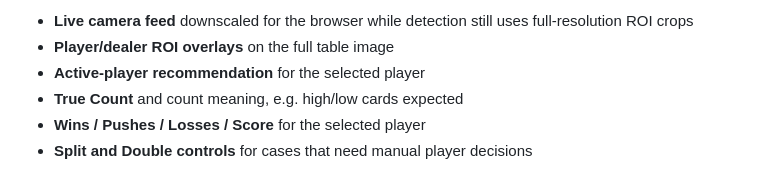
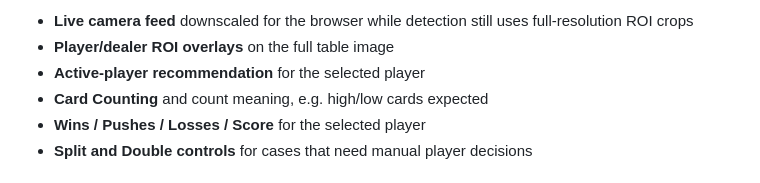
Before and after one commit to EloMelo46/RaspberryPi_BlackJack_CardDetection, a Markdown page: README.md, the part around the change. Rendered like a GitHub page.

```diff
--- a/README.md
+++ b/README.md
@@ -108,7 +108,7 @@ You'll see:
 - **Live camera feed** downscaled for the browser while detection still uses full-resolution ROI crops
 - **Player/dealer ROI overlays** on the full table image
 - **Active-player recommendation** for the selected player
-- **True Count** and count meaning, e.g. high/low cards expected
+- **Card Counting** and count meaning, e.g. high/low cards expected
 - **Wins / Pushes / Losses / Score** for the selected player
 - **Split and Double controls** for cases that need manual player decisions
 
```
